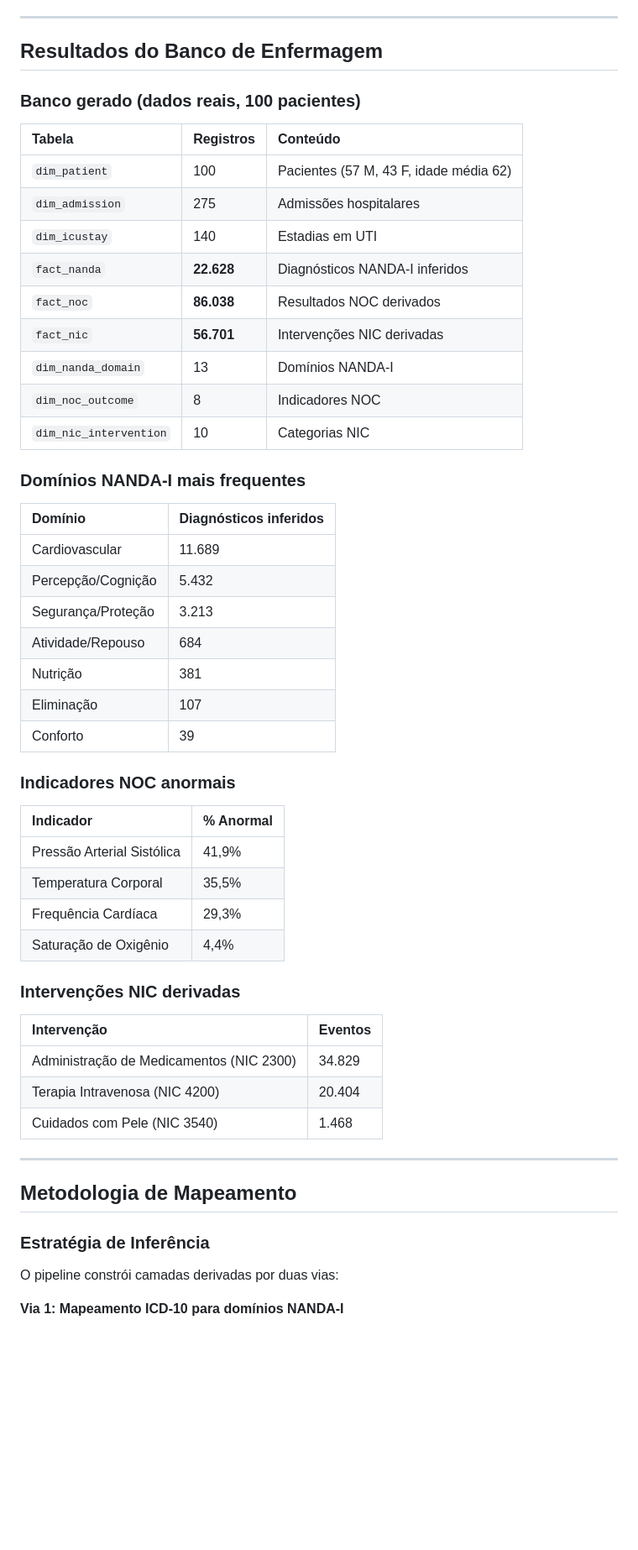
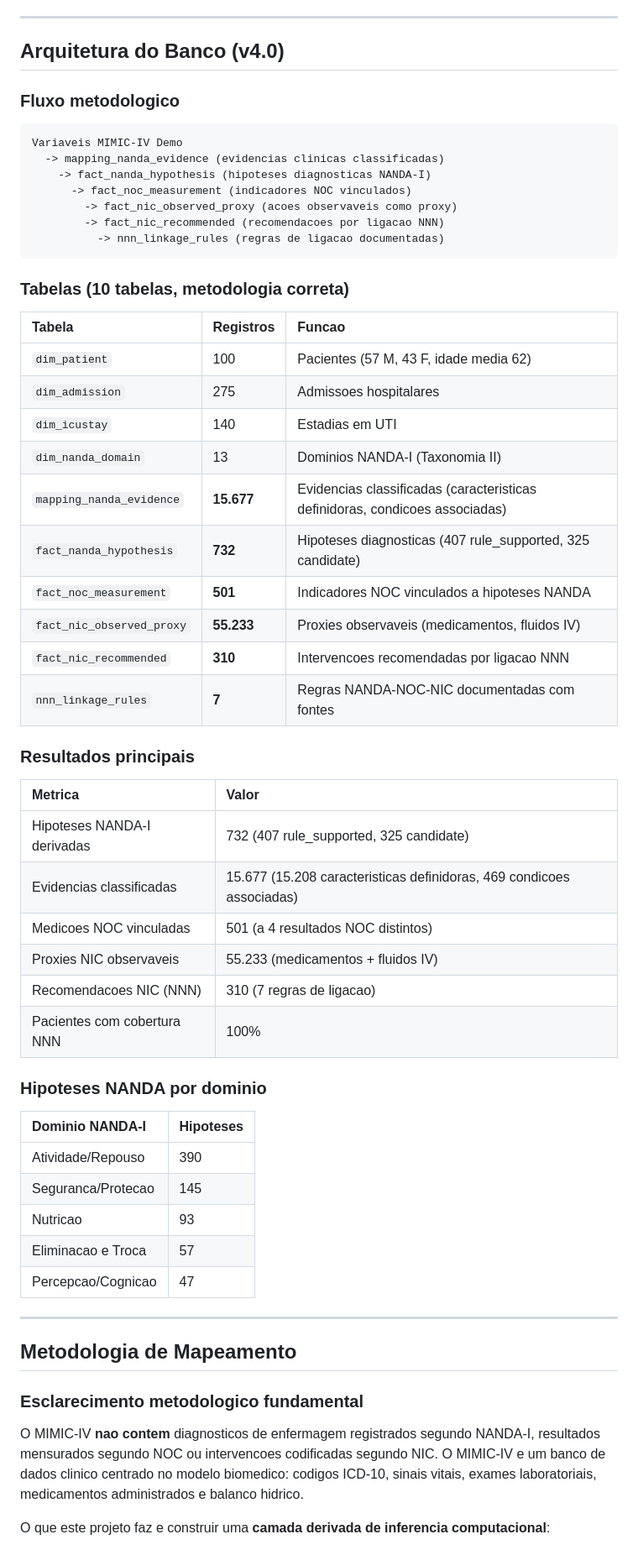
Before and after one commit to santosry/nursing-pool, a Markdown page: README.md, the part around one of its changes. Shown at 84% size. GitHub-like rendering; blank space fills up the shorter version.

````diff
--- a/README.md
+++ b/README.md
@@ -68,58 +50,63 @@ https://sqlitebrowser.org/
 
 ---
 
-## Resultados do Banco de Enfermagem
+## Arquitetura do Banco (v4.0)
 
-### Banco gerado (dados reais, 100 pacientes)
+### Fluxo metodologico
 
-| Tabela | Registros | Conteúdo |
+```
+Variaveis MIMIC-IV Demo
+  -> mapping_nanda_evidence (evidencias clinicas classificadas)
+    -> fact_nanda_hypothesis (hipoteses diagnosticas NANDA-I)
+      -> fact_noc_measurement (indicadores NOC vinculados)
+        -> fact_nic_observed_proxy (acoes observaveis como proxy)
+        -> fact_nic_recommended (recomendacoes por ligacao NNN)
+          -> nnn_linkage_rules (regras de ligacao documentadas)
+```
+
+### Tabelas (10 tabelas, metodologia correta)
+
+| Tabela | Registros | Funcao |
 |:---|:---|:---|
-| `dim_patient` | 100 | Pacientes (57 M, 43 F, idade média 62) |
-| `dim_admission` | 275 | Admissões hospitalares |
+| `dim_patient` | 100 | Pacientes (57 M, 43 F, idade media 62) |
+| `dim_admission` | 275 | Admissoes hospitalares |
 | `dim_icustay` | 140 | Estadias em UTI |
-| `fact_nanda` | **22.628** | Diagnósticos NANDA-I inferidos |
-| `fact_noc` | **86.038** | Resultados NOC derivados |
-| `fact_nic` | **56.701** | Intervenções NIC derivadas |
-| `dim_nanda_domain` | 13 | Domínios NANDA-I |
-| `dim_noc_outcome` | 8 | Indicadores NOC |
-| `dim_nic_intervention` | 10 | Categorias NIC |
+| `dim_nanda_domain` | 13 | Dominios NANDA-I (Taxonomia II) |
+| `mapping_nanda_evidence` | **15.677** | Evidencias classificadas (caracteristicas definidoras, condicoes associadas) |
+| `fact_nanda_hypothesis` | **732** | Hipoteses diagnosticas (407 rule_supported, 325 candidate) |
+| `fact_noc_measurement` | **501** | Indicadores NOC vinculados a hipoteses NANDA |
+| `fact_nic_observed_proxy` | **55.233** | Proxies observaveis (medicamentos, fluidos IV) |
+| `fact_nic_recommended` | **310** | Intervencoes recomendadas por ligacao NNN |
+| `nnn_linkage_rules` | **7** | Regras NANDA-NOC-NIC documentadas com fontes |
 
-### Domínios NANDA-I mais frequentes
+### Resultados principais
 
-| Domínio | Diagnósticos inferidos |
+| Metrica | Valor |
 |:---|:---|
-| Cardiovascular | 11.689 |
-| Percepção/Cognição | 5.432 |
-| Segurança/Proteção | 3.213 |
-| Atividade/Repouso | 684 |
-| Nutrição | 381 |
-| Eliminação | 107 |
-| Conforto | 39 |
+| Hipoteses NANDA-I derivadas | 732 (407 rule_supported, 325 candidate) |
+| Evidencias classificadas | 15.677 (15.208 caracteristicas definidoras, 469 condicoes associadas) |
+| Medicoes NOC vinculadas | 501 (a 4 resultados NOC distintos) |
+| Proxies NIC observaveis | 55.233 (medicamentos + fluidos IV) |
+| Recomendacoes NIC (NNN) | 310 (7 regras de ligacao) |
+| Pacientes com cobertura NNN | 100% |
 
-### Indicadores NOC anormais
+### Hipoteses NANDA por dominio
 
-| Indicador | % Anormal |
+| Dominio NANDA-I | Hipoteses |
 |:---|:---|
-| Pressão Arterial Sistólica | 41,9% |
-| Temperatura Corporal | 35,5% |
-| Frequência Cardíaca | 29,3% |
-| Saturação de Oxigênio | 4,4% |
-
-### Intervenções NIC derivadas
-
-| Intervenção | Eventos |
-|:---|:---|
-| Administração de Medicamentos (NIC 2300) | 34.829 |
-| Terapia Intravenosa (NIC 4200) | 20.404 |
-| Cuidados com Pele (NIC 3540) | 1.468 |
+| Atividade/Repouso | 390 |
+| Seguranca/Protecao | 145 |
+| Nutricao | 93 |
+| Eliminacao e Troca | 57 |
+| Percepcao/Cognicao | 47 |
 
 ---
 
 ## Metodologia de Mapeamento
 
-### Estratégia de Inferência
+### Esclarecimento metodologico fundamental
 
-O pipeline constrói camadas derivadas por duas vias:
+O MIMIC-IV **nao contem** diagnosticos de enfermagem registrados segundo NANDA-I, resultados mensurados segundo NOC ou intervencoes codificadas segundo NIC. O MIMIC-IV e um banco de dados clinico centrado no modelo biomedico: codigos ICD-10, sinais vitais, exames laboratoriais, medicamentos administrados e balanco hidrico.
 
-**Via 1: Mapeamento ICD-10 para domínios NANDA-I**
+O que este projeto faz e construir uma **camada derivada de inferencia computacional**:
 
````
Also changed, not shown: other parts of README.md (+68 -84 lines).
